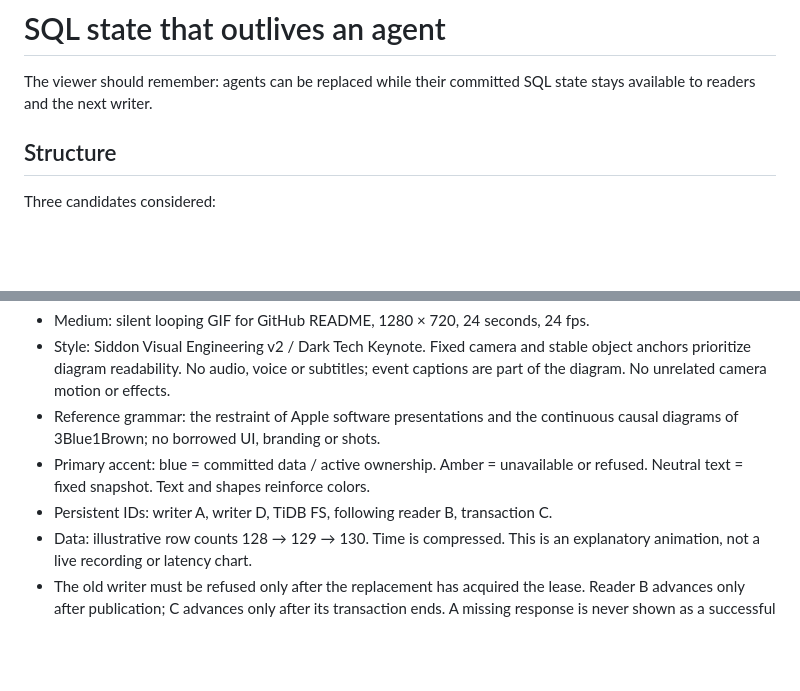
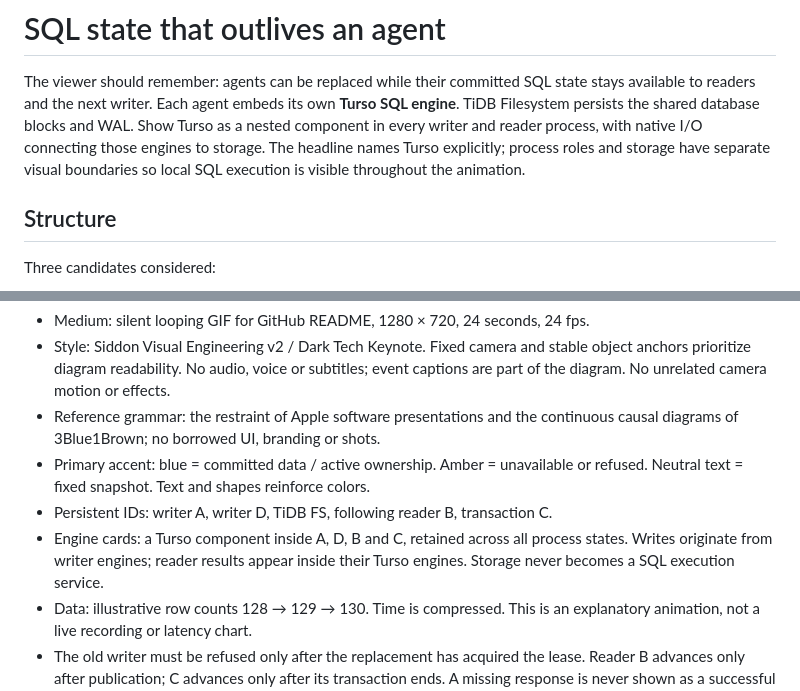
Before and after one commit to drive9-ai/turso-tidbfs, a Markdown page: docs/animation/TREATMENT.md, 2 parts joined by grey strips. Rendered like a GitHub page; blank space fills up the shorter version.

```diff
--- a/docs/animation/TREATMENT.md
+++ b/docs/animation/TREATMENT.md
@@ -2,6 +2,11 @@
 
 The viewer should remember: agents can be replaced while their committed SQL
 state stays available to readers and the next writer.
+Each agent embeds its own **Turso SQL engine**. TiDB Filesystem persists the
+shared database blocks and WAL. Show Turso as a nested component in every
+writer and reader process, with native I/O connecting those engines to storage.
+The headline names Turso explicitly; process roles and storage have separate
+visual boundaries so local SQL execution is visible throughout the animation.
 
 ## Structure
 
@@ -28,6 +33,9 @@ transaction stays pinned. The ending lets that transaction finish and catch up.
 - Primary accent: blue = committed data / active ownership. Amber = unavailable
   or refused. Neutral text = fixed snapshot. Text and shapes reinforce colors.
 - Persistent IDs: writer A, writer D, TiDB FS, following reader B, transaction C.
+- Engine cards: a Turso component inside A, D, B and C, retained across all
+  process states. Writes originate from writer engines; reader results appear
+  inside their Turso engines. Storage never becomes a SQL execution service.
 - Data: illustrative row counts 128 → 129 → 130. Time is compressed. This is an
   explanatory animation, not a live recording or latency chart.
 - The old writer must be refused only after the replacement has acquired the
```
Also changed, not shown: README.md (+4 -1 lines), docs/animation/README.md (+4 -0 lines), assets/overview.gif, assets/overview.png, 1 other file.
